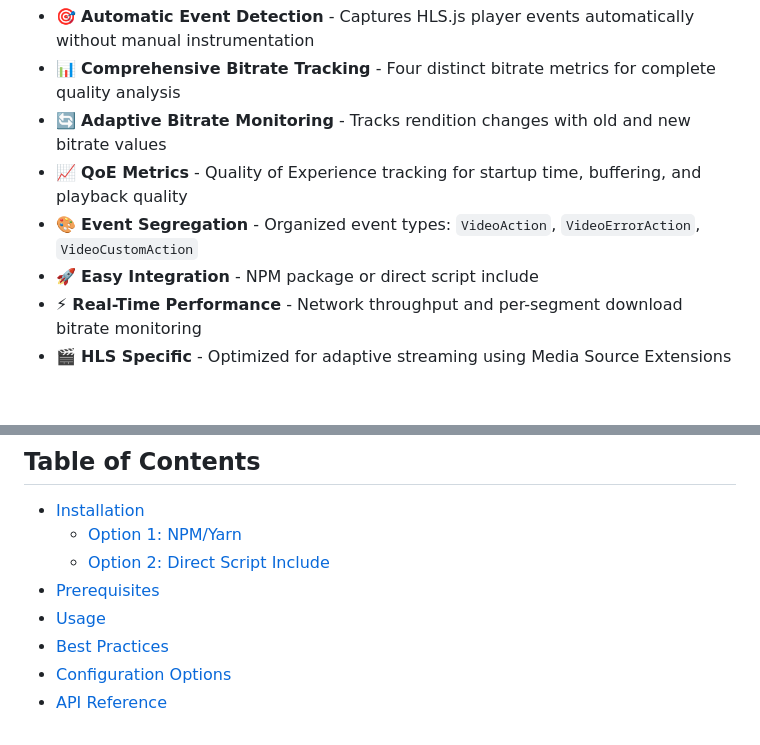
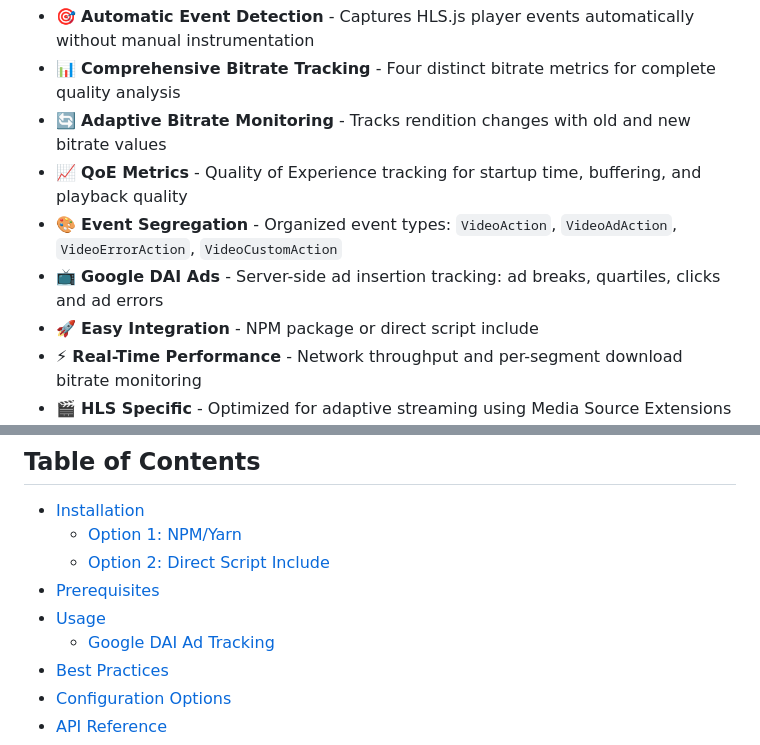
Before and after one commit to newrelic/video-hls-js, a Markdown page: README.md, 2 parts joined by grey strips. GitHub-like rendering; blank space fills up the shorter version.

Commit message:
docs(dai): document Google DAI ad tracking usage
Co-Authored-By: Claude Opus 5 (1M context) <noreply@anthropic.com>

```diff
--- a/README.md
+++ b/README.md
@@ -13,7 +13,8 @@ The New Relic HLS.js Tracker provides comprehensive video analytics for applicat
 - 📊 **Comprehensive Bitrate Tracking** - Four distinct bitrate metrics for complete quality analysis
 - 🔄 **Adaptive Bitrate Monitoring** - Tracks rendition changes with old and new bitrate values
 - 📈 **QoE Metrics** - Quality of Experience tracking for startup time, buffering, and playback quality
-- 🎨 **Event Segregation** - Organized event types: `VideoAction`, `VideoErrorAction`, `VideoCustomAction`
+- 🎨 **Event Segregation** - Organized event types: `VideoAction`, `VideoAdAction`, `VideoErrorAction`, `VideoCustomAction`
+- 📺 **Google DAI Ads** - Server-side ad insertion tracking: ad breaks, quartiles, clicks and ad errors
 - 🚀 **Easy Integration** - NPM package or direct script include
 - ⚡ **Real-Time Performance** - Network throughput and per-segment download bitrate monitoring
 - 🎬 **HLS Specific** - Optimized for adaptive streaming using Media Source Extensions (MSE)
@@ -25,6 +26,7 @@ The New Relic HLS.js Tracker provides comprehensive video analytics for applicat
   - [Option 2: Direct Script Include](#option-2-direct-script-include-without-npm)
 - [Prerequisites](#prerequisites)
 - [Usage](#usage)
+  - [Google DAI Ad Tracking](#google-dai-ad-tracking)
 - [Best Practices](#best-practices)
 - [Configuration Options](#configuration-options)
 - [API Reference](#api-reference)
```
Also changed, not shown: other parts of README.md (+65 -0 lines).
